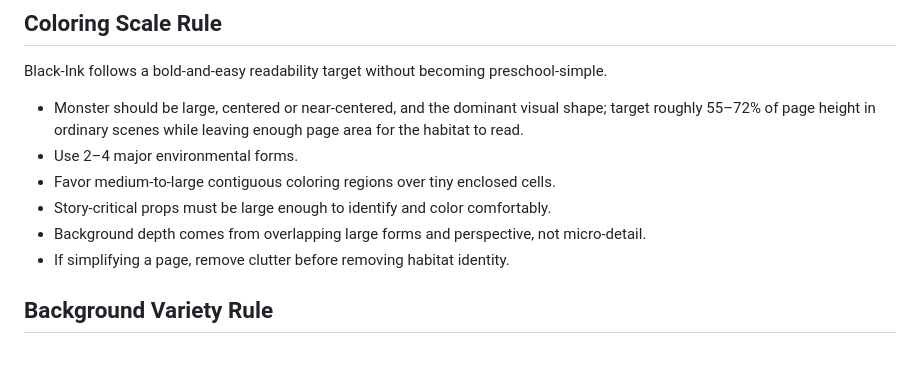
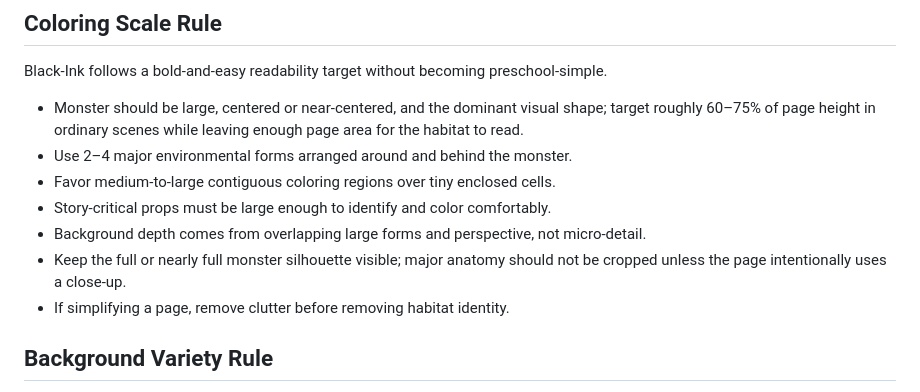
Before and after one commit to cbw29512/blackinkbestiary, a Markdown page: docs/STYLE_BIBLE.md, the part around the change. Rendered like a GitHub page; blank space fills up the shorter version.

Commit message:
Align Style Bible with approved reference compositions

```diff
--- a/docs/STYLE_BIBLE.md
+++ b/docs/STYLE_BIBLE.md
@@ -84,11 +84,12 @@ Black-Ink house style always overrides the rendering style of the reference.
 
 Black-Ink follows a bold-and-easy readability target without becoming preschool-simple.
 
-- Monster should be large, centered or near-centered, and the dominant visual shape; target roughly 55–72% of page height in ordinary scenes while leaving enough page area for the habitat to read.
-- Use 2–4 major environmental forms.
+- Monster should be large, centered or near-centered, and the dominant visual shape; target roughly 60–75% of page height in ordinary scenes while leaving enough page area for the habitat to read.
+- Use 2–4 major environmental forms arranged around and behind the monster.
 - Favor medium-to-large contiguous coloring regions over tiny enclosed cells.
 - Story-critical props must be large enough to identify and color comfortably.
 - Background depth comes from overlapping large forms and perspective, not micro-detail.
+- Keep the full or nearly full monster silhouette visible; major anatomy should not be cropped unless the page intentionally uses a close-up.
 - If simplifying a page, remove clutter before removing habitat identity.
 
 ## Background Variety Rule
```
